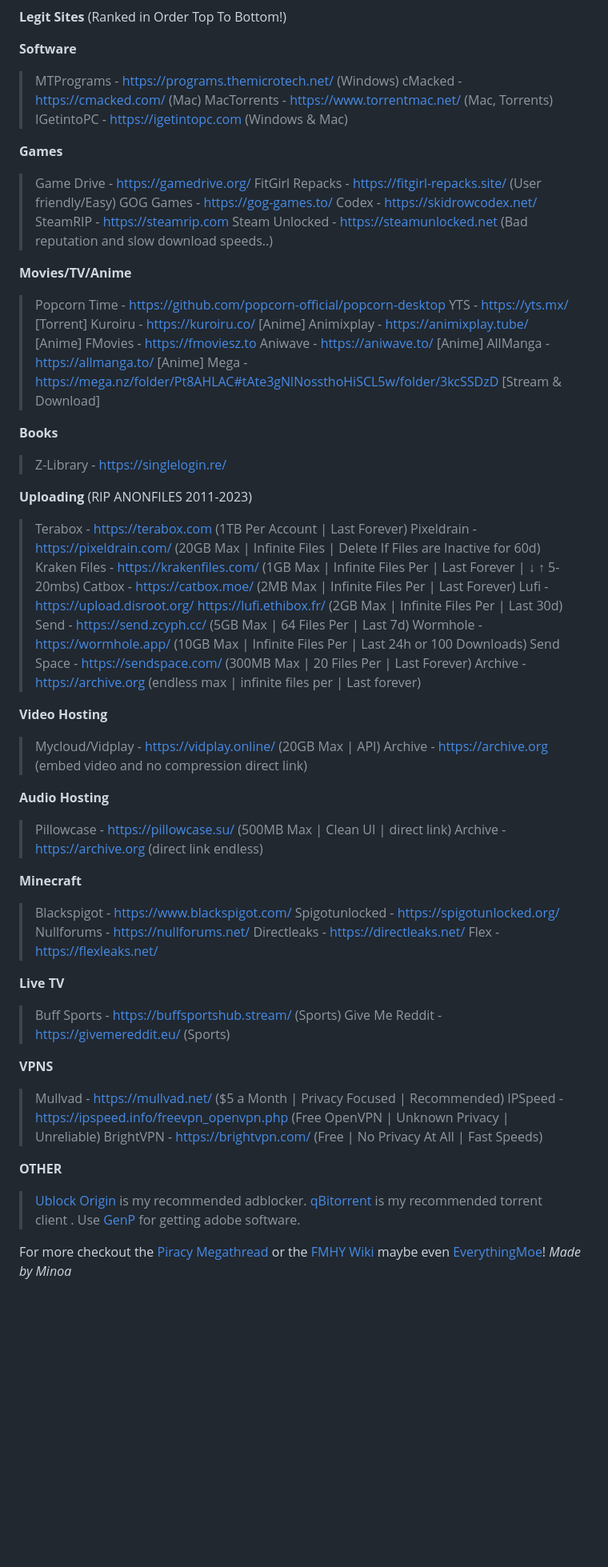
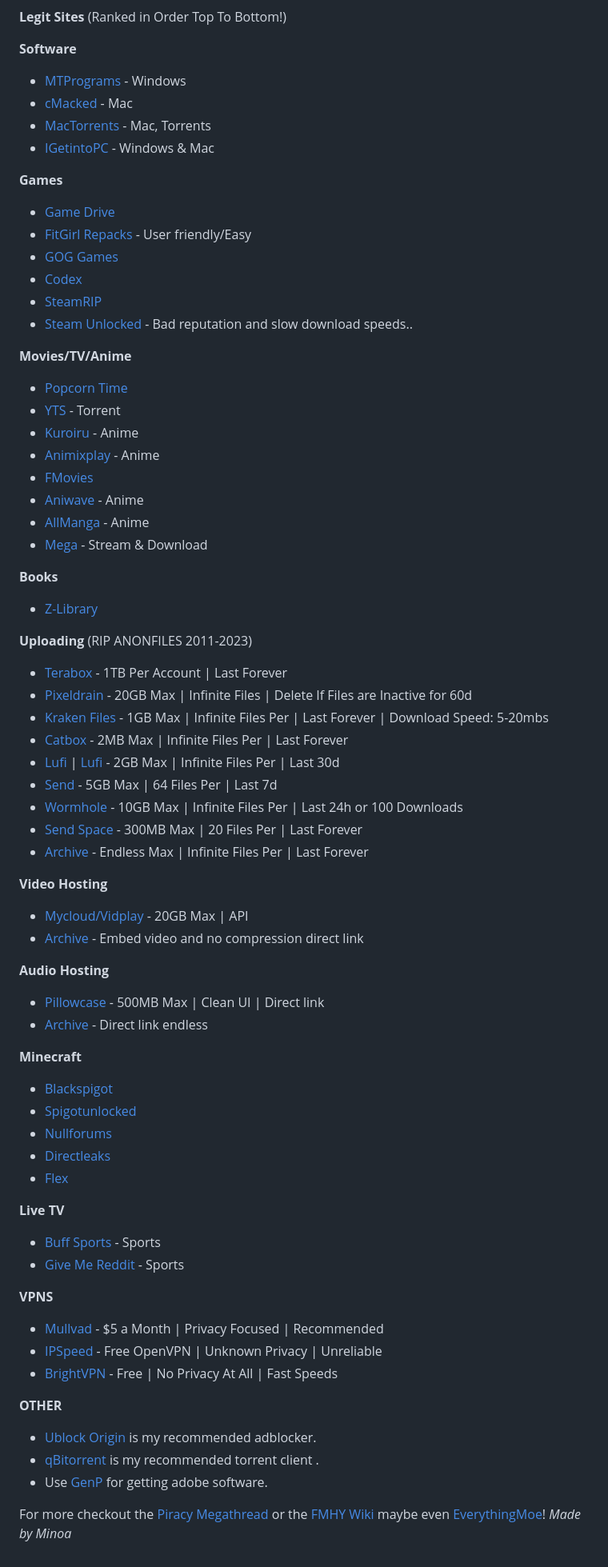
Before and after one commit to M1noa/how, a Markdown page: Resources.md, the part around the change. Shown: that part at 80% size. Drawn GitHub-style; blank space fills up the shorter version.

```diff
--- a/Resources.md
+++ b/Resources.md
@@ -1,71 +1,71 @@
 **Legit Sites** (Ranked in Order Top To Bottom!)
 
 **Software**
-> MTPrograms - https://programs.themicrotech.net/ (Windows)
-> cMacked - https://cmacked.com/ (Mac)
-> MacTorrents - https://www.torrentmac.net/ (Mac, Torrents)
-> IGetintoPC - https://igetintopc.com (Windows & Mac)
+- [MTPrograms](https://programs.themicrotech.net/) - Windows
+- [cMacked](https://cmacked.com/) - Mac
+- [MacTorrents](https://www.torrentmac.net/) - Mac, Torrents
+- [IGetintoPC](https://igetintopc.com) - Windows & Mac
 
 **Games**
-> Game Drive - https://gamedrive.org/
-> FitGirl Repacks - https://fitgirl-repacks.site/ (User friendly/Easy)
-> GOG Games - https://gog-games.to/
-> Codex - https://skidrowcodex.net/
-> SteamRIP - https://steamrip.com
-> Steam Unlocked - https://steamunlocked.net (Bad reputation and slow download speeds..)
+- [Game Drive](https://gamedrive.org/)
+- [FitGirl Repacks](https://fitgirl-repacks.site/) - User friendly/Easy
+- [GOG Games](https://gog-games.to/)
+- [Codex](https://skidrowcodex.net/)
+- [SteamRIP](https://steamrip.com)
+- [Steam Unlocked](https://steamunlocked.net) - Bad reputation and slow download speeds..
 
 **Movies/TV/Anime**
-> Popcorn Time - https://github.com/popcorn-official/popcorn-desktop
-> YTS - https://yts.mx/ [Torrent]
-> Kuroiru - https://kuroiru.co/ [Anime]
-> Animixplay - https://animixplay.tube/ [Anime]
-> FMovies - https://fmoviesz.to
-> Aniwave - https://aniwave.to/ [Anime]
-> AllManga - https://allmanga.to/ [Anime]
-> Mega - https://mega.nz/folder/Pt8AHLAC#tAte3gNlNossthoHiSCL5w/folder/3kcSSDzD [Stream & Download]
+- [Popcorn Time](https://github.com/popcorn-official/popcorn-desktop)
+- [YTS](https://yts.mx/) - Torrent
+- [Kuroiru](https://kuroiru.co/) - Anime
+- [Animixplay](https://animixplay.tube/) - Anime
+- [FMovies](https://fmoviesz.to)
+- [Aniwave](https://aniwave.to/) - Anime
+- [AllManga](https://allmanga.to/) - Anime
+- [Mega](https://mega.nz/folder/Pt8AHLAC#tAte3gNlNossthoHiSCL5w/folder/3kcSSDzD) - Stream & Download
 
 **Books**
-> Z-Library - https://singlelogin.re/
+- [Z-Library](https://singlelogin.re/)
 
 **Uploading** (RIP ANONFILES 2011-2023)
-> Terabox - https://terabox.com (1TB Per Account | Last Forever)
-> Pixeldrain - https://pixeldrain.com/ (20GB Max | Infinite Files | Delete If Files are Inactive for 60d)
-> Kraken Files - https://krakenfiles.com/ (1GB Max | Infinite Files Per | Last Forever | ↓ ↑ 5-20mbs)
-> Catbox - https://catbox.moe/ (2MB Max | Infinite Files Per | Last Forever)
-> Lufi - https://upload.disroot.org/ https://lufi.ethibox.fr/ (2GB Max | Infinite Files Per | Last 30d)
-> Send - https://send.zcyph.cc/ (5GB Max | 64 Files Per | Last 7d)
-> Wormhole - https://wormhole.app/ (10GB Max | Infinite Files Per | Last 24h or 100 Downloads)
-> Send Space - https://sendspace.com/ (300MB Max | 20 Files Per | Last Forever)
-> Archive - https://archive.org (endless max | infinite files per | Last forever)
+- [Terabox](https://terabox.com) - 1TB Per Account | Last Forever
+- [Pixeldrain](https://pixeldrain.com/) - 20GB Max | Infinite Files | Delete If Files are Inactive for 60d
+- [Kraken Files](https://krakenfiles.com/) - 1GB Max | Infinite Files Per | Last Forever | Download Speed: 5-20mbs
+- [Catbox](https://catbox.moe/) - 2MB Max | Infinite Files Per | Last Forever
+- [Lufi](https://upload.disroot.org/) | [Lufi](https://lufi.ethibox.fr/) - 2GB Max | Infinite Files Per | Last 30d
+- [Send](https://send.zcyph.cc/) - 5GB Max | 64 Files Per | Last 7d
+- [Wormhole](https://wormhole.app/) - 10GB Max | Infinite Files Per | Last 24h or 100 Downloads
+- [Send Space](https://sendspace.com/) - 300MB Max | 20 Files Per | Last Forever
+- [Archive](https://archive.org) - Endless Max | Infinite Files Per | Last Forever
 
 **Video Hosting**
-> Mycloud/Vidplay - https://vidplay.online/ (20GB Max | API)
-> Archive - https://archive.org (embed video and no compression direct link)
+- [Mycloud/Vidplay](https://vidplay.online/) - 20GB Max | API
+- [Archive](https://archive.org) - Embed video and no compression direct link
 
 **Audio Hosting**
-> Pillowcase - https://pillowcase.su/ (500MB Max | Clean UI | direct link)
-> Archive - https://archive.org (direct link endless)
+- [Pillowcase](https://pillowcase.su/) - 500MB Max | Clean UI | Direct link
+- [Archive](https://archive.org) - Direct link endless
 
 **Minecraft**
-> Blackspigot - https://www.blackspigot.com/
-> Spigotunlocked - https://spigotunlocked.org/
-> Nullforums - https://nullforums.net/
-> Directleaks - https://directleaks.net/
-> Flex - https://flexleaks.net/
+- [Blackspigot](https://www.blackspigot.com/)
+- [Spigotunlocked](https://spigotunlocked.org/)
+- [Nullforums](https://nullforums.net/)
+- [Directleaks](https://directleaks.net/)
+- [Flex](https://flexleaks.net/)
 
 **Live TV**
-> Buff Sports - https://buffsportshub.stream/ (Sports)
-> Give Me Reddit - https://givemereddit.eu/ (Sports)
+- [Buff Sports](https://buffsportshub.stream/) - Sports
+- [Give Me Reddit](https://givemereddit.eu/) - Sports
 
 **VPNS**
-> Mullvad - https://mullvad.net/ ($5 a Month | Privacy Focused | Recommended)
-> IPSpeed - https://ipspeed.info/freevpn_openvpn.php (Free OpenVPN | Unknown Privacy | Unreliable)
-> BrightVPN - https://brightvpn.com/ (Free | No Privacy At All | Fast Speeds)
+- [Mullvad](https://mullvad.net/) - $5 a Month | Privacy Focused | Recommended
+- [IPSpeed](https://ipspeed.info/freevpn_openvpn.php) - Free OpenVPN | Unknown Privacy | Unreliable
+- [BrightVPN](https://brightvpn.com/) - Free | No Privacy At All | Fast Speeds
 
 **OTHER**
-> [Ublock Origin](https://ublock.org) is my recommended adblocker.
-> [qBitorrent](https://www.qbittorrent.org/) is my recommended torrent client .
-> Use [GenP](https://minoa.is-a-femboy.lol/s/mfwuwlzohh) for getting adobe software.
+- [Ublock Origin](https://ublock.org) is my recommended adblocker.
+- [qBitorrent](https://www.qbittorrent.org/) is my recommended torrent client .
+- Use [GenP](https://minoa.is-a-femboy.lol/s/mfwuwlzohh) for getting adobe software.
 
 For more checkout the [Piracy Megathread](https://rentry.co/megathread) or the [FMHY Wiki](https://fmhy.net/beginners-guide) maybe even [EverythingMoe](https://everythingmoe.com/)!
 *Made by Minoa*
```
